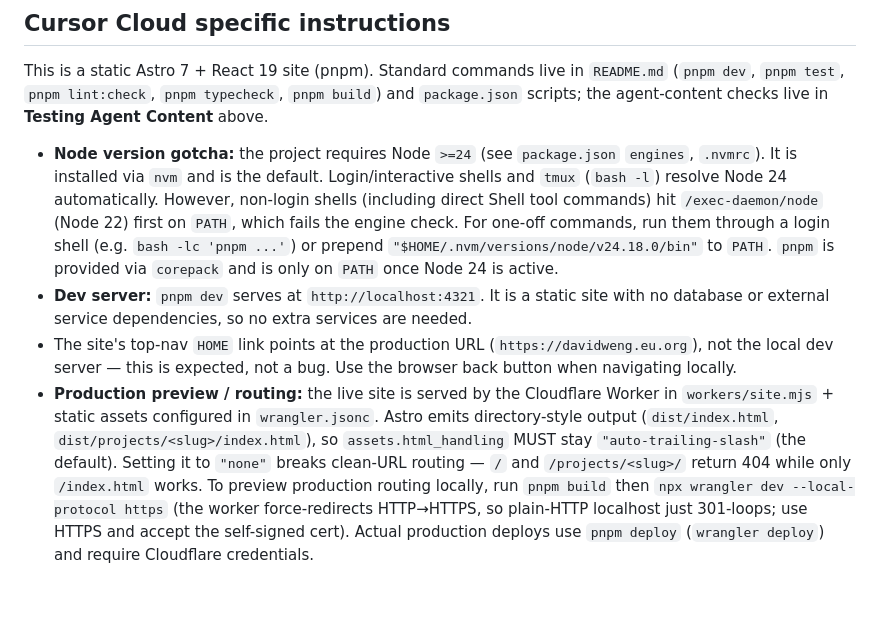
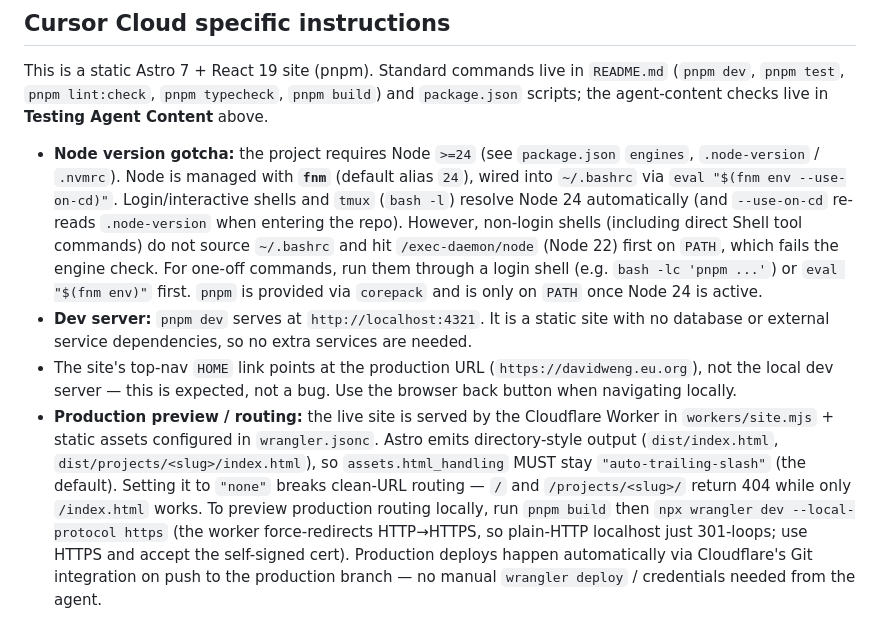
Before and after one commit to thedavidweng/david-weng-portfolio, a Markdown page: AGENTS.md, the part around the change. Rendered like a GitHub page; blank space fills up the shorter version.

Commit message:
docs: switch Node management to fnm; note Cloudflare auto-deploy on push
Co-authored-by: Davy <thedavidweng@users.noreply.github.com>

```diff
--- a/AGENTS.md
+++ b/AGENTS.md
@@ -124,7 +124,7 @@ Single-context layout — `CONTEXT.md` + `docs/adr/` at repo root. See `docs/age
 
 This is a static Astro 7 + React 19 site (pnpm). Standard commands live in `README.md` (`pnpm dev`, `pnpm test`, `pnpm lint:check`, `pnpm typecheck`, `pnpm build`) and `package.json` scripts; the agent-content checks live in **Testing Agent Content** above.
 
-- **Node version gotcha:** the project requires Node `>=24` (see `package.json` `engines`, `.nvmrc`). It is installed via `nvm` and is the default. Login/interactive shells and `tmux` (`bash -l`) resolve Node 24 automatically. However, non-login shells (including direct Shell tool commands) hit `/exec-daemon/node` (Node 22) first on `PATH`, which fails the engine check. For one-off commands, run them through a login shell (e.g. `bash -lc 'pnpm ...'`) or prepend `"$HOME/.nvm/versions/node/v24.18.0/bin"` to `PATH`. `pnpm` is provided via `corepack` and is only on `PATH` once Node 24 is active.
+- **Node version gotcha:** the project requires Node `>=24` (see `package.json` `engines`, `.node-version` / `.nvmrc`). Node is managed with **`fnm`** (default alias `24`), wired into `~/.bashrc` via `eval "$(fnm env --use-on-cd)"`. Login/interactive shells and `tmux` (`bash -l`) resolve Node 24 automatically (and `--use-on-cd` re-reads `.node-version` when entering the repo). However, non-login shells (including direct Shell tool commands) do not source `~/.bashrc` and hit `/exec-daemon/node` (Node 22) first on `PATH`, which fails the engine check. For one-off commands, run them through a login shell (e.g. `bash -lc 'pnpm ...'`) or `eval "$(fnm env)"` first. `pnpm` is provided via `corepack` and is only on `PATH` once Node 24 is active.
 - **Dev server:** `pnpm dev` serves at `http://localhost:4321`. It is a static site with no database or external service dependencies, so no extra services are needed.
 - The site's top-nav `HOME` link points at the production URL (`https://davidweng.eu.org`), not the local dev server — this is expected, not a bug. Use the browser back button when navigating locally.
-- **Production preview / routing:** the live site is served by the Cloudflare Worker in `workers/site.mjs` + static assets configured in `wrangler.jsonc`. Astro emits directory-style output (`dist/index.html`, `dist/projects/<slug>/index.html`), so `assets.html_handling` MUST stay `"auto-trailing-slash"` (the default). Setting it to `"none"` breaks clean-URL routing — `/` and `/projects/<slug>/` return 404 while only `/index.html` works. To preview production routing locally, run `pnpm build` then `npx wrangler dev --local-protocol https` (the worker force-redirects HTTP→HTTPS, so plain-HTTP localhost just 301-loops; use HTTPS and accept the self-signed cert). Actual production deploys use `pnpm deploy` (`wrangler deploy`) and require Cloudflare credentials.
+- **Production preview / routing:** the live site is served by the Cloudflare Worker in `workers/site.mjs` + static assets configured in `wrangler.jsonc`. Astro emits directory-style output (`dist/index.html`, `dist/projects/<slug>/index.html`), so `assets.html_handling` MUST stay `"auto-trailing-slash"` (the default). Setting it to `"none"` breaks clean-URL routing — `/` and `/projects/<slug>/` return 404 while only `/index.html` works. To preview production routing locally, run `pnpm build` then `npx wrangler dev --local-protocol https` (the worker force-redirects HTTP→HTTPS, so plain-HTTP localhost just 301-loops; use HTTPS and accept the self-signed cert). Production deploys happen automatically via Cloudflare's Git integration on push to the production branch — no manual `wrangler deploy` / credentials needed from the agent.
```
